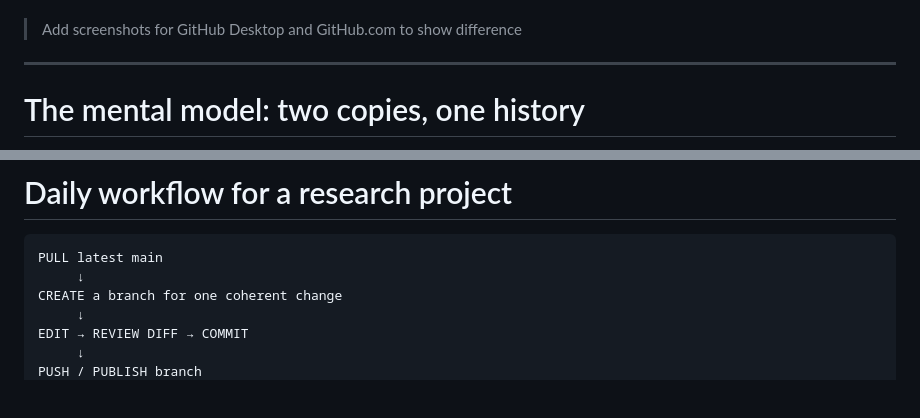
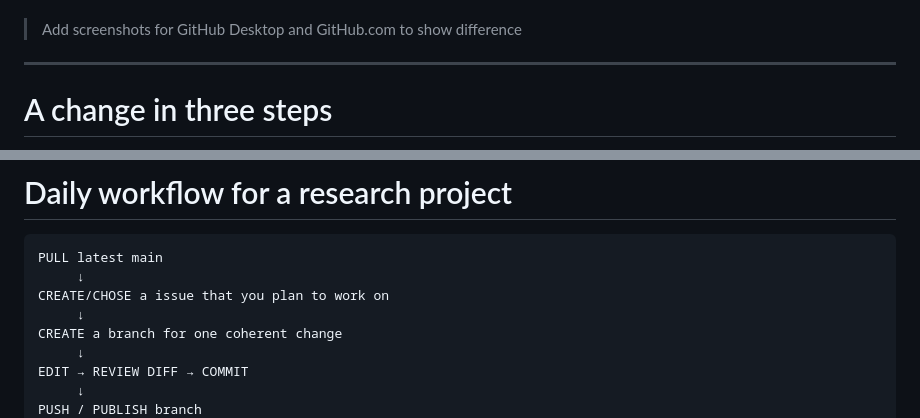
Before and after one commit to sodascience/workshop-future-proof-research-workflows-with-git, a Markdown page: slides/slides.md, 2 parts joined by grey strips. Drawn GitHub-style; blank space fills up the shorter version.

````diff
--- a/slides/slides.md
+++ b/slides/slides.md
@@ -177,5 +223,6 @@ By the end, you can:
 > Add screenshots for GitHub Desktop and GitHub.com to show difference
 
 ---
-# The mental model: two copies, one history
+<!-- _class: change-steps -->
+# A change in three steps
 
@@ -642,6 +692,8 @@ A pull request connects the proposed **diff** with:
 ```text
 PULL latest main
      ↓
+CREATE/CHOSE a issue that you plan to work on
+     ↓
 CREATE a branch for one coherent change
      ↓
 EDIT → REVIEW DIFF → COMMIT
````
Also changed, not shown: other parts of slides/slides.md (+69 -20 lines), slides/img/github-desktop.png (added), 1 other file.
